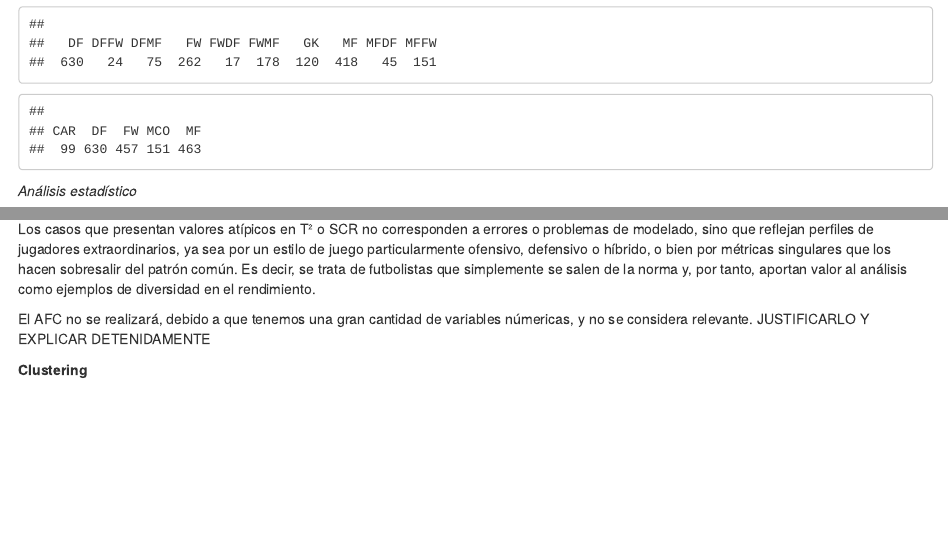
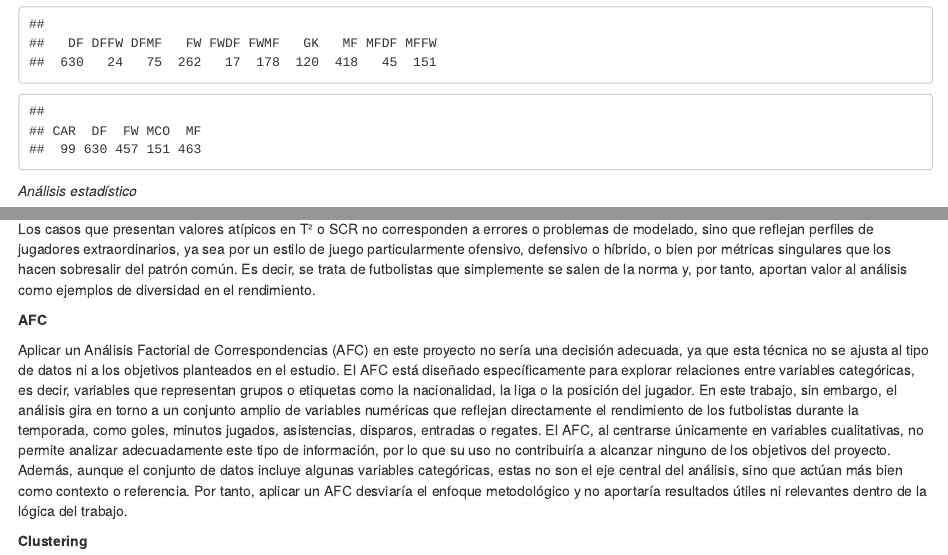
Before and after one commit to JorgeAcin/football-player-analytics, an R Markdown document (mdp_mihai_ultimo.Rmd): the page in a window 1100 px wide, from 3070 px down, and a second part further down, joined at a grey line. Rendered offline with R 4.5, knitr and Pandoc, with nearby package versions; drawn as R Markdown's standard HTML page in place of the format the file asks for; some code elsewhere in the file could not run offline.

Commit message:
Update mdp_mihai_ultimo.Rmd

```diff
--- a/mdp_mihai_ultimo.Rmd
+++ b/mdp_mihai_ultimo.Rmd
@@ -648,17 +650,10 @@ Los resultados muestran que el modelo capta adecuadamente la estructura general
 Los casos que presentan valores atípicos en T² o SCR no corresponden a errores o problemas de modelado, sino que reflejan perfiles de jugadores extraordinarios, ya sea por un estilo de juego particularmente ofensivo, defensivo o híbrido, o bien por métricas singulares que los hacen sobresalir del patrón común. Es decir, se trata de futbolistas que simplemente se salen de la norma y, por tanto, aportan valor al análisis como ejemplos de diversidad en el rendimiento.
 
 
+**AFC**
 
-
-
-
-
-
-
-
-
-El AFC no se realizará, debido a que tenemos una gran cantidad de variables númericas, y no se considera relevante.
-JUSTIFICARLO Y EXPLICAR DETENIDAMENTE
+Aplicar un Análisis Factorial de Correspondencias (AFC) en este proyecto no sería una decisión adecuada, ya que esta técnica no se ajusta al tipo de datos ni a los objetivos planteados en el estudio. El AFC está diseñado específicamente para explorar relaciones entre variables categóricas, es decir, variables que representan grupos o etiquetas como la nacionalidad, la liga o la posición del jugador. En este trabajo, sin embargo, el análisis gira en torno a un conjunto amplio de variables numéricas que reflejan directamente el rendimiento de los futbolistas durante la temporada, como goles, minutos jugados, asistencias, disparos, entradas o regates.
+El AFC, al centrarse únicamente en variables cualitativas, no permite analizar adecuadamente este tipo de información, por lo que su uso no contribuiría a alcanzar ninguno de los objetivos del proyecto. Además, aunque el conjunto de datos incluye algunas variables categóricas, estas no son el eje central del análisis, sino que actúan más bien como contexto o referencia. Por tanto, aplicar un AFC desviaría el enfoque metodológico y no aportaría resultados útiles ni relevantes dentro de la lógica del trabajo.
 
 
 
```
Also changed, not shown: mdp_mihai_ultimo.Rmd (2 more changed lines).
